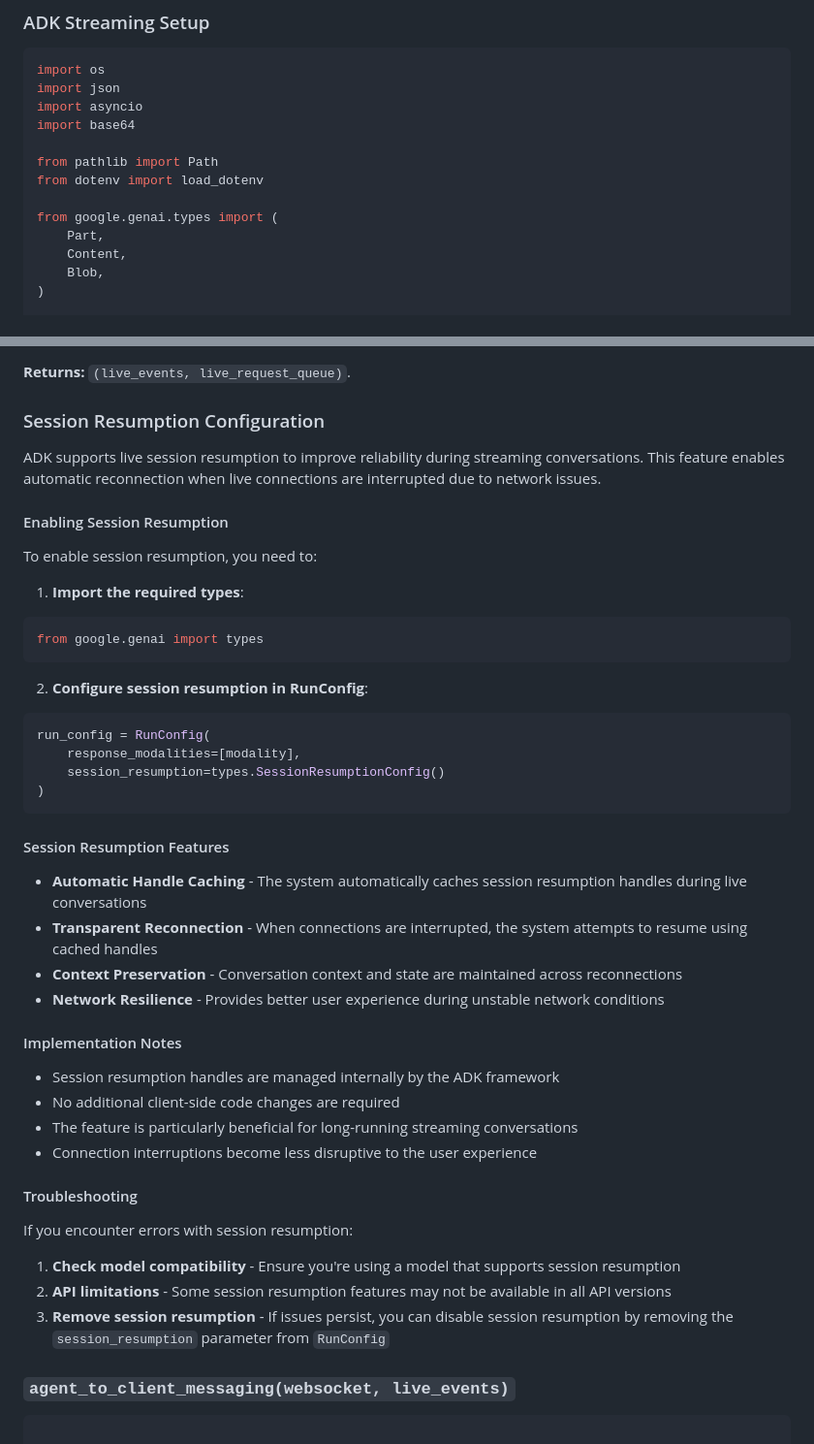
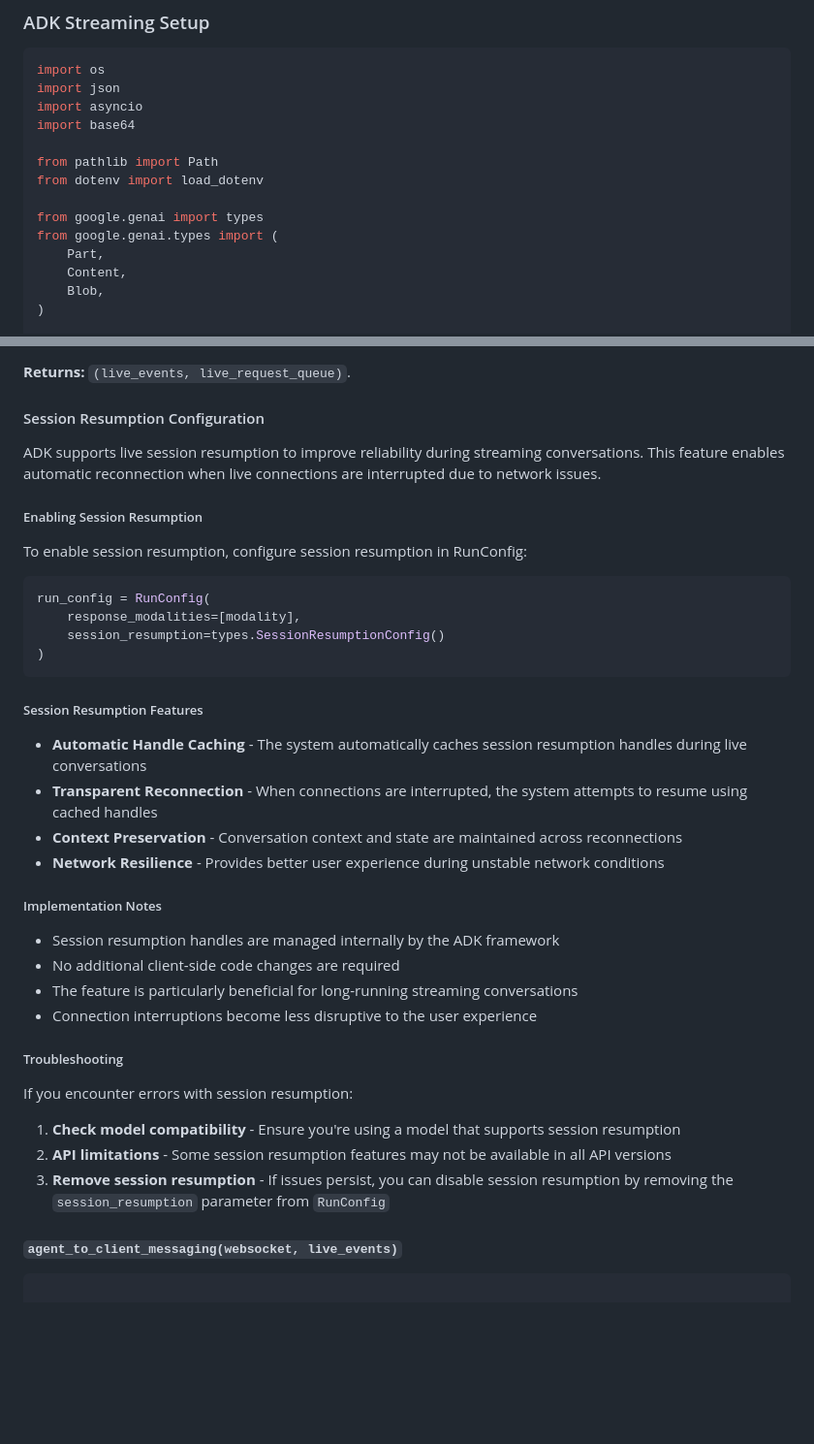
Before and after one commit to kazunori279/gcp-blogs, a Markdown page: 20251028_claude_reviewer_for_adk/article_after_review/custom-streaming-ws.md, 2 parts joined by grey strips. Shown at 97% size. Drawn GitHub-style; blank space fills up the shorter version.

Commit message:
Fix C2 and W1 documentation issues in custom-streaming-ws.md
Fixed critical issue C2 (Incomplete Import):
- Added 'from google.genai import types' to main imports section
- Removed duplicate import instruction from Session Resumption section
- Ensured consistency across all code examples

Fixed warning W1 (Inconsistent Heading Levels):
- Changed function headings to #### level (start_agent_session, agent_to_client_messaging, client_to_agent_messaging)
- Restructured Session Resumption section hierarchy (#### for main section, ##### for subsections)
- Established consistent hierarchy: ## for major sections, ### for conceptual subsections, #### for functions/code examples, ##### for detailed subsections

🤖 Generated with [Claude Code](https://claude.com/claude-code)

Co-Authored-By: Claude <noreply@anthropic.com>

````diff
--- a/20251028_claude_reviewer_for_adk/article_after_review/custom-streaming-ws.md
+++ b/20251028_claude_reviewer_for_adk/article_after_review/custom-streaming-ws.md
@@ -201,6 +201,7 @@ import base64
 from pathlib import Path
 from dotenv import load_dotenv
 
+from google.genai import types
 from google.genai.types import (
     Part,
     Content,
@@ -282,20 +283,14 @@ This function initializes an ADK agent live session.
 
 **Returns:** `(live_events, live_request_queue)`.
 
-### Session Resumption Configuration
+#### Session Resumption Configuration
 
 ADK supports live session resumption to improve reliability during streaming conversations. This feature enables automatic reconnection when live connections are interrupted due to network issues.
 
-#### Enabling Session Resumption
+##### Enabling Session Resumption
 
-To enable session resumption, you need to:
+To enable session resumption, configure session resumption in RunConfig:
 
-1. **Import the required types**:
-```py
-from google.genai import types
-```
-
-2. **Configure session resumption in RunConfig**:
 ```py
 run_config = RunConfig(
     response_modalities=[modality],
@@ -303,21 +298,21 @@ run_config = RunConfig(
 )
 ```
 
-#### Session Resumption Features
+##### Session Resumption Features
 
 - **Automatic Handle Caching** - The system automatically caches session resumption handles during live conversations
 - **Transparent Reconnection** - When connections are interrupted, the system attempts to resume using cached handles
 - **Context Preservation** - Conversation context and state are maintained across reconnections
 - **Network Resilience** - Provides better user experience during unstable network conditions
 
-#### Implementation Notes
+##### Implementation Notes
 
 - Session resumption handles are managed internally by the ADK framework
 - No additional client-side code changes are required
 - The feature is particularly beneficial for long-running streaming conversations
 - Connection interruptions become less disruptive to the user experience
 
-#### Troubleshooting
+##### Troubleshooting
 
 If you encounter errors with session resumption:
 
@@ -325,7 +320,7 @@ If you encounter errors with session resumption:
 2. **API limitations** - Some session resumption features may not be available in all API versions
 3. **Remove session resumption** - If issues persist, you can disable session resumption by removing the `session_resumption` parameter from `RunConfig`
 
-### `agent_to_client_messaging(websocket, live_events)`
+#### `agent_to_client_messaging(websocket, live_events)`
 
 ```py
 
````
Also changed, not shown: other parts of 20251028_claude_reviewer_for_adk/article_after_review/custom-streaming-ws.md (+2 -2 lines).
